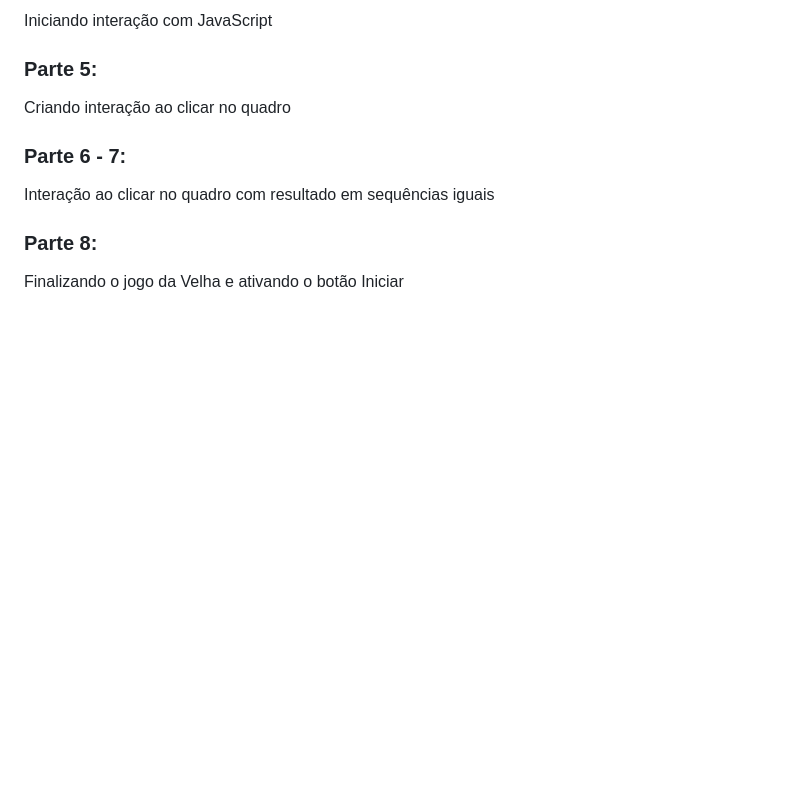
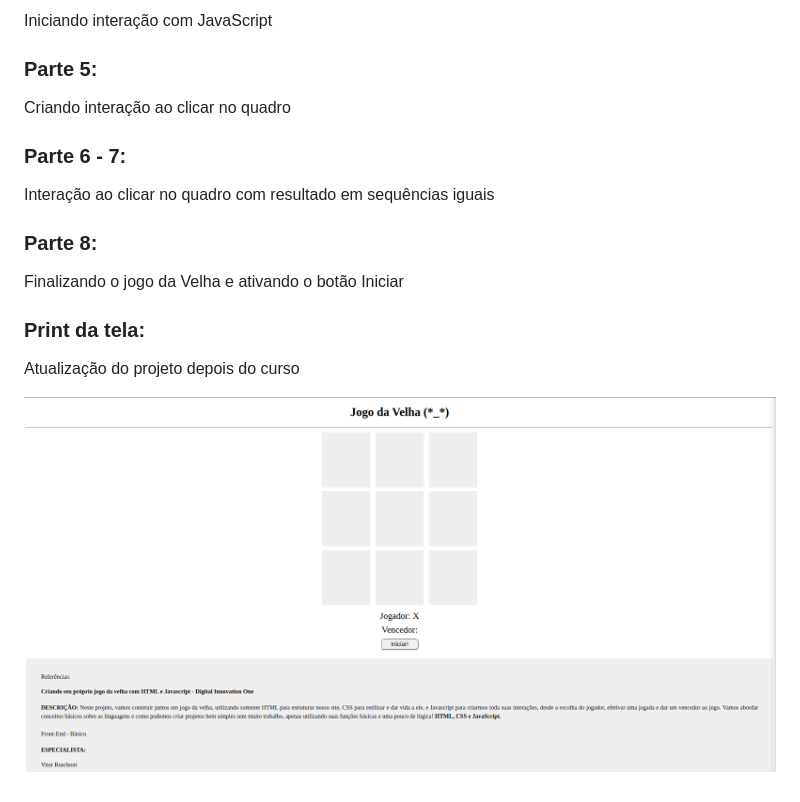
Before and after one commit to TiagoMerc/Criando-seu-pr-prio-jogo-da-velha-com-HTML-e-Javascript---DIO, a Markdown page: README.md, the part around the change. GitHub-like rendering; pictures changed too: imgs/Print-pos curso.png (added); blank space fills up the shorter version.

Commit message:
Atualizando projeto depois do curso

```diff
--- a/README.md
+++ b/README.md
@@ -35,3 +35,10 @@ Interação ao clicar no quadro com resultado em sequências iguais
 ### Parte 8:
 
 Finalizando o jogo da Velha e ativando o botão Iniciar
+
+
+### Print da tela:
+
+Atualização do projeto depois do curso
+
+![Jogo da Velha, print do jogo depois que finalizei o curso](/imgs/Print-pos%20curso.png)
```
Also changed, not shown: 1 other file.
